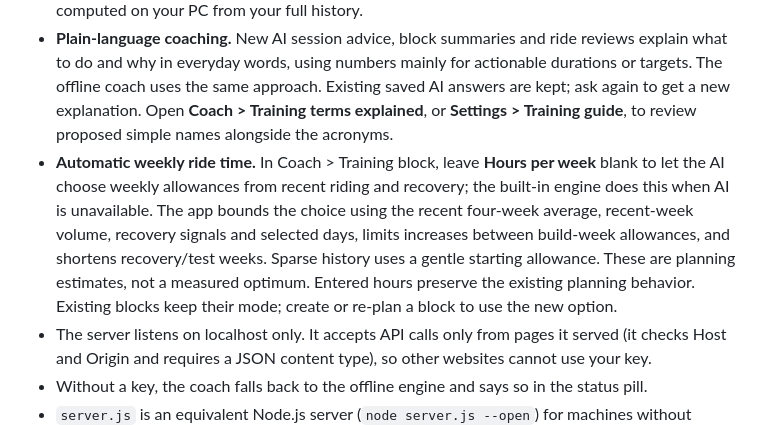
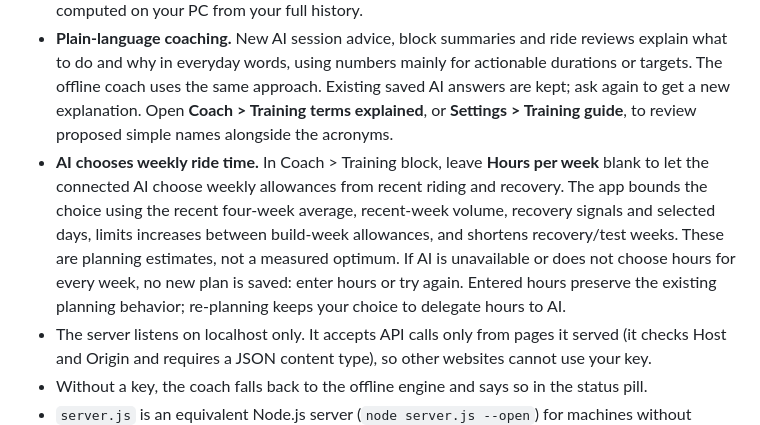
Before and after one commit to dacronje-quant/Apex-Velo-Lab, a Markdown page: README.md, the part around the change. Drawn GitHub-style.

Commit message:
Document AI-selected weekly hours and failure behavior

```diff
--- a/README.md
+++ b/README.md
@@ -33,7 +33,7 @@ Then restart `Launch-Apex-Velo.bat` (the server only reads its code at start) an
 - **Time available: Auto** lets the coach choose the most effective session length (30-150 min) from the session type, your goal, form and usual ride length; the offline engine and Claude/Gemini both explain the choice.
 - **History look-back** (Coach > Session request: 7, 14, 28, 42 or 90 days) sets how far back the coach reviews rides, volume and intensity mix. Each ride in the window is listed (the 30 most recent at most), so the prompt stays small. Fitness, fatigue and form (CTL/ATL/TSB) are always computed on your PC from your full history.
 - **Plain-language coaching.** New AI session advice, block summaries and ride reviews explain what to do and why in everyday words, using numbers mainly for actionable durations or targets. The offline coach uses the same approach. Existing saved AI answers are kept; ask again to get a new explanation. Open **Coach > Training terms explained**, or **Settings > Training guide**, to review proposed simple names alongside the acronyms.
-- **Automatic weekly ride time.** In Coach > Training block, leave **Hours per week** blank to let the AI choose weekly allowances from recent riding and recovery; the built-in engine does this when AI is unavailable. The app bounds the choice using the recent four-week average, recent-week volume, recovery signals and selected days, limits increases between build-week allowances, and shortens recovery/test weeks. Sparse history uses a gentle starting allowance. These are planning estimates, not a measured optimum. Entered hours preserve the existing planning behavior. Existing blocks keep their mode; create or re-plan a block to use the new option.
+- **AI chooses weekly ride time.** In Coach > Training block, leave **Hours per week** blank to let the connected AI choose weekly allowances from recent riding and recovery. The app bounds the choice using the recent four-week average, recent-week volume, recovery signals and selected days, limits increases between build-week allowances, and shortens recovery/test weeks. These are planning estimates, not a measured optimum. If AI is unavailable or does not choose hours for every week, no new plan is saved: enter hours or try again. Entered hours preserve the existing planning behavior; re-planning keeps your choice to delegate hours to AI.
 - The server listens on localhost only. It accepts API calls only from pages it served (it checks Host and Origin and requires a JSON content type), so other websites cannot use your key.
 - Without a key, the coach falls back to the offline engine and says so in the status pill.
 - `server.js` is an equivalent Node.js server (`node server.js --open`) for machines without Windows PowerShell. It reads the same `.env` and exposes the same API.
```
Also changed, not shown: proposals/COACH-USABILITY-UPDATES.md (+2 -2 lines).
